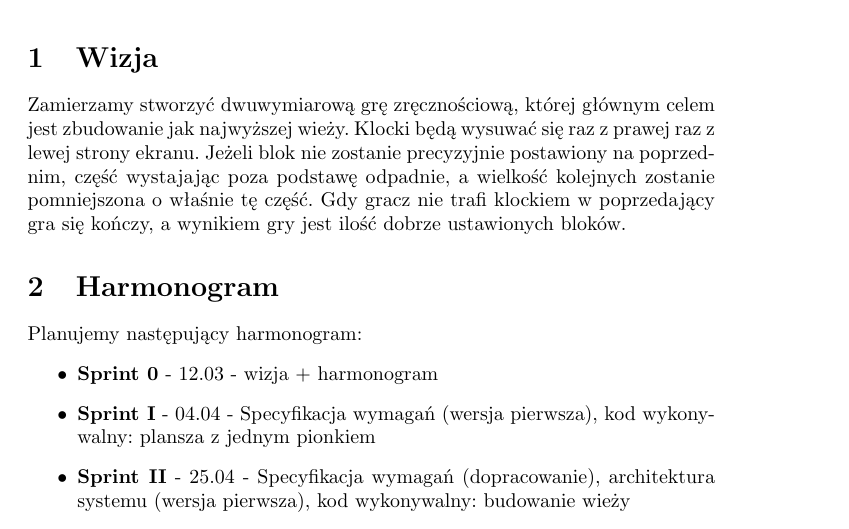
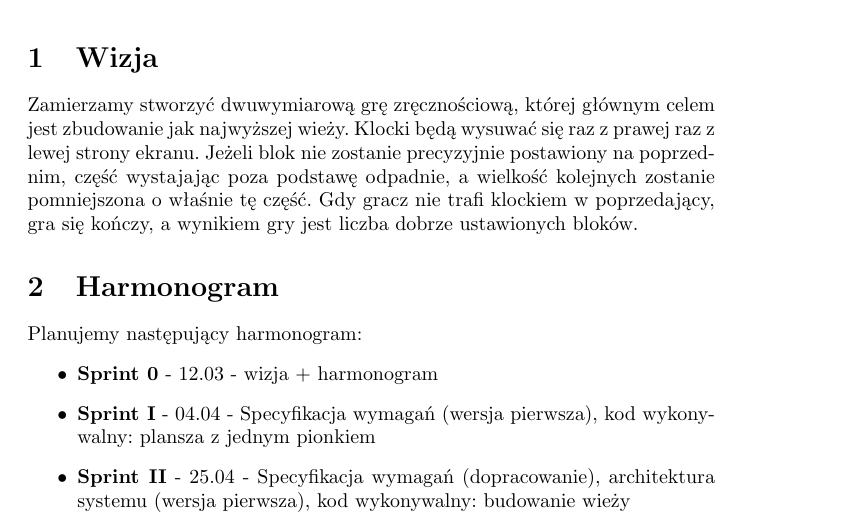
Before and after one commit to annkamsk/Palace2D, a LaTeX document (sprint0.tex): part of the page, cut so that both start at the same text. Compiled offline with pdfLaTeX.

Commit message:
Update sprint0.tex

```diff
--- a/sprint0.tex
+++ b/sprint0.tex
@@ -14,7 +14,7 @@
 Zamierzamy stworzyć dwuwymiarową grę zręcznościową, której głównym celem jest zbudowanie jak najwyższej wieży.
 Klocki będą wysuwać się raz z prawej raz z lewej strony ekranu.
 Jeżeli blok nie zostanie precyzyjnie postawiony na poprzednim, część wystajając poza podstawę odpadnie, a wielkość kolejnych zostanie pomniejszona o właśnie tę część.
-Gdy gracz nie trafi klockiem w poprzedający gra się kończy, a wynikiem gry jest ilość dobrze ustawionych bloków.
+Gdy gracz nie trafi klockiem w poprzedający, gra się kończy, a wynikiem gry jest liczba dobrze ustawionych bloków.
 
 \section{Harmonogram}
 Planujemy następujący harmonogram:
```
